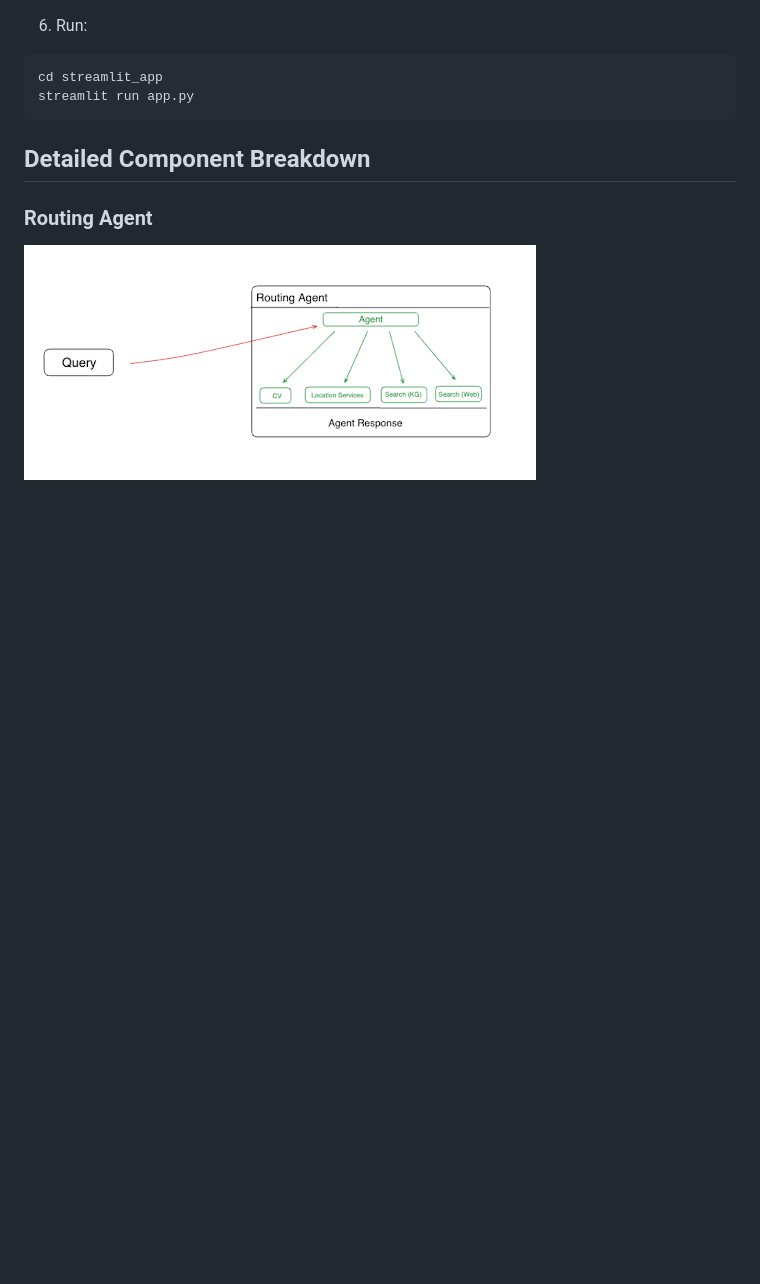
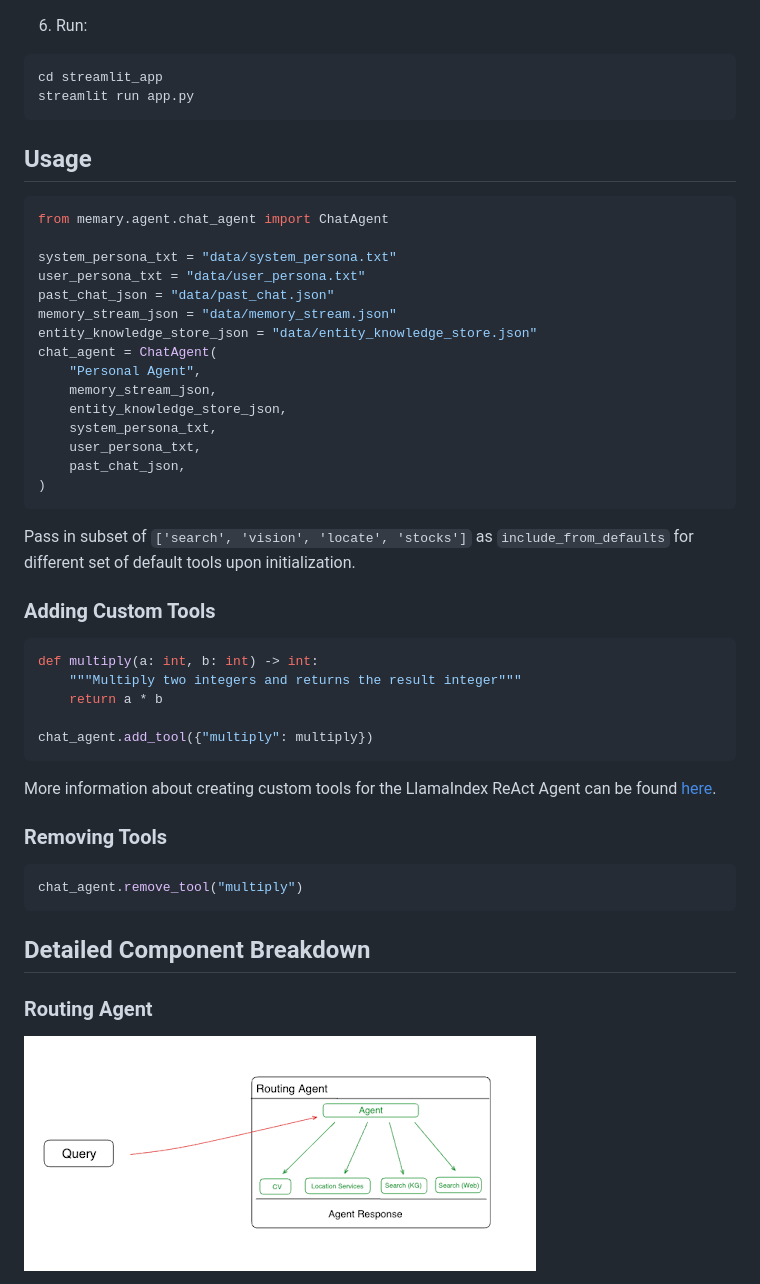
Before and after one commit to kingjulio8238/Memary, a Markdown page: README.md, the part around the change. Rendered like a GitHub page; blank space fills up the shorter version.

````diff
--- a/README.md
+++ b/README.md
@@ -87,6 +87,40 @@ Alpha Vantage: (this key is for getting real time stock data)
 ```
 cd streamlit_app
 streamlit run app.py
+```
+
+## Usage
+```python
+from memary.agent.chat_agent import ChatAgent
+
+system_persona_txt = "data/system_persona.txt"
+user_persona_txt = "data/user_persona.txt"
+past_chat_json = "data/past_chat.json"
+memory_stream_json = "data/memory_stream.json"
+entity_knowledge_store_json = "data/entity_knowledge_store.json"
+chat_agent = ChatAgent(
+    "Personal Agent",
+    memory_stream_json,
+    entity_knowledge_store_json,
+    system_persona_txt,
+    user_persona_txt,
+    past_chat_json,
+)
+```
+Pass in subset of `['search', 'vision', 'locate', 'stocks']` as `include_from_defaults` for different set of default tools upon initialization.
+### Adding Custom Tools
+```python
+def multiply(a: int, b: int) -> int:
+    """Multiply two integers and returns the result integer"""
+    return a * b
+
+chat_agent.add_tool({"multiply": multiply})
+```
+More information about creating custom tools for the LlamaIndex ReAct Agent  can be found [here](https://docs.llamaindex.ai/en/stable/examples/agent/react_agent/).
+
+### Removing Tools
+```python
+chat_agent.remove_tool("multiply")
 ```
 
 ## Detailed Component Breakdown
````
Also changed, not shown: diagrams/context_window.png (added), diagrams/memary_logo_bw.png (added), 3 other files.
